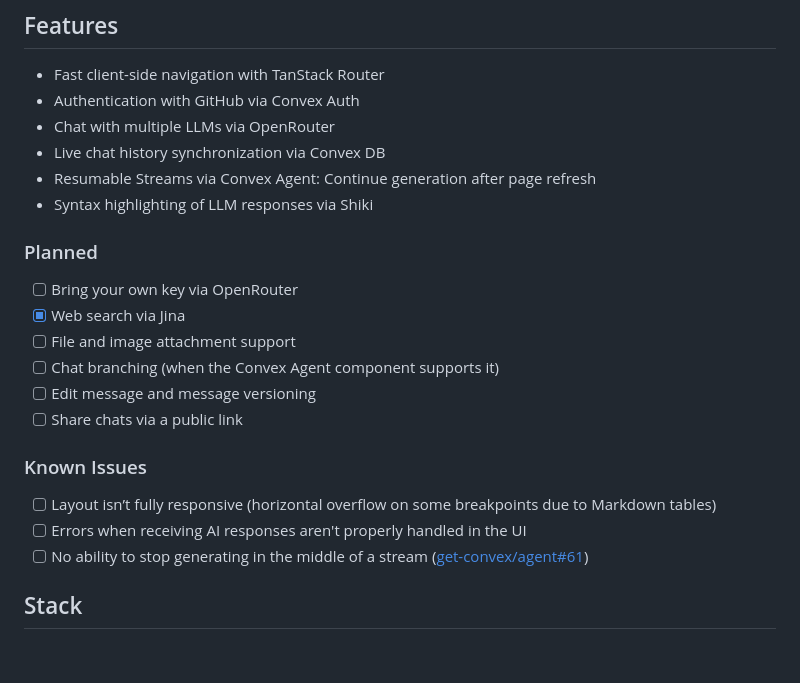
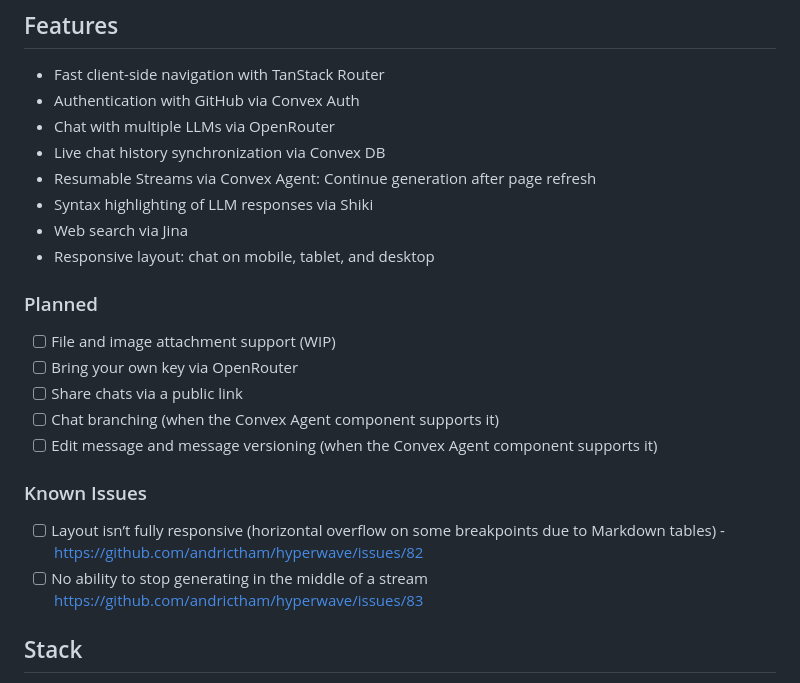
Before and after one commit to andrictham/hyperwave, a Markdown page: README.md, the part around the change. Drawn GitHub-style; blank space fills up the shorter version.

Commit message:
docs: Update README.md
Signed-off-by: Andric Tham <andrictham@gmail.com>

```diff
--- a/README.md
+++ b/README.md
@@ -10,21 +10,21 @@
 - Live chat history synchronization via Convex DB
 - Resumable Streams via Convex Agent: Continue generation after page refresh
 - Syntax highlighting of LLM responses via Shiki
+- Web search via Jina
+- Responsive layout: chat on mobile, tablet, and desktop
 
 ### Planned
 
+- [ ] File and image attachment support (WIP)
 - [ ] Bring your own key via OpenRouter
-- [x] Web search via Jina
-- [ ] File and image attachment support
+- [ ] Share chats via a public link
 - [ ] Chat branching (when the Convex Agent component supports it)
-- [ ] Edit message and message versioning
-- [ ] Share chats via a public link
+- [ ] Edit message and message versioning (when the Convex Agent component supports it)
 
 ### Known Issues
 
-- [ ] Layout isn’t fully responsive (horizontal overflow on some breakpoints due to Markdown tables)
-- [ ] Errors when receiving AI responses aren't properly handled in the UI
-- [ ] No ability to stop generating in the middle of a stream ([get-convex/agent#61](https://github.com/get-convex/agent/issues/61))
+- [ ] Layout isn’t fully responsive (horizontal overflow on some breakpoints due to Markdown tables) - https://github.com/andrictham/hyperwave/issues/82
+- [ ] No ability to stop generating in the middle of a stream https://github.com/andrictham/hyperwave/issues/83
 
 ## Stack
 
```
